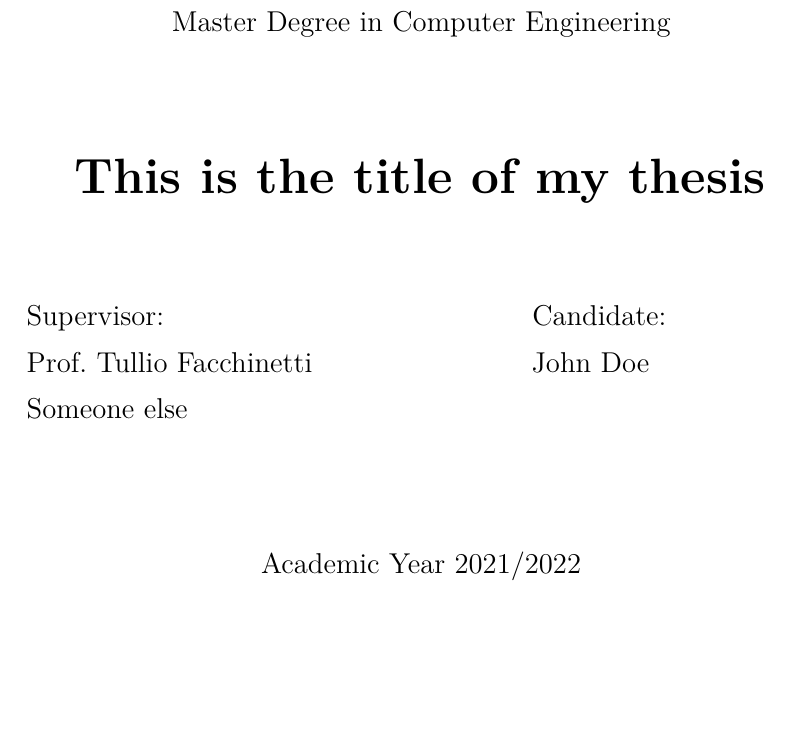
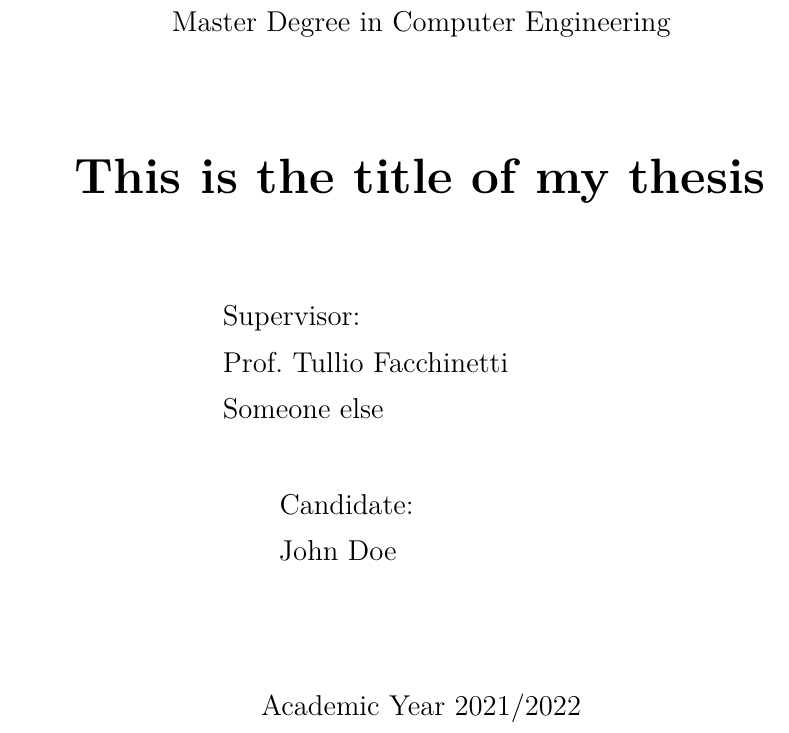
Before and after one commit to jellexet/thesis-templatex, a LaTeX thesis (thesis.tex, which reads frontpage.inc.tex): part of page 1 of 31, cut so that both start at the same text, the shorter picture padded with empty space. Compiled offline with pdfLaTeX.

Commit message:
Reformatting of the latex in the frontpage.

```diff
--- a/frontpage.inc.tex
+++ b/frontpage.inc.tex
@@ -17,23 +18,28 @@
 	\textbf{University of Pavia}\\
 	\textbf{Faculty of Engineering}\\
 	\textbf{Department of Electrical, Computer and Biomedical Engineering}
+
 \vskip 0.5cm
+
 \Large
 	\printgraduation
 
 \vskip 1.5cm
+
 \Huge
 	\textbf{\printtitle}
+
 \vskip 1.5cm
 
 \Large
+
 \begin{minipage}[t]{7cm}
 	Supervisor:\\
 	\printsupervisor \\
+\end{minipage}
 
+\hfill
 
-		\end{minipage}
-		\hfill
 \begin{minipage}[t]{5cm}
 	Candidate:\\
 	\printauthor\\
```
Also changed, not shown: frontpage.inc.tex (3 more changed lines). Lines whose indentation alone changed are shown as unchanged.
